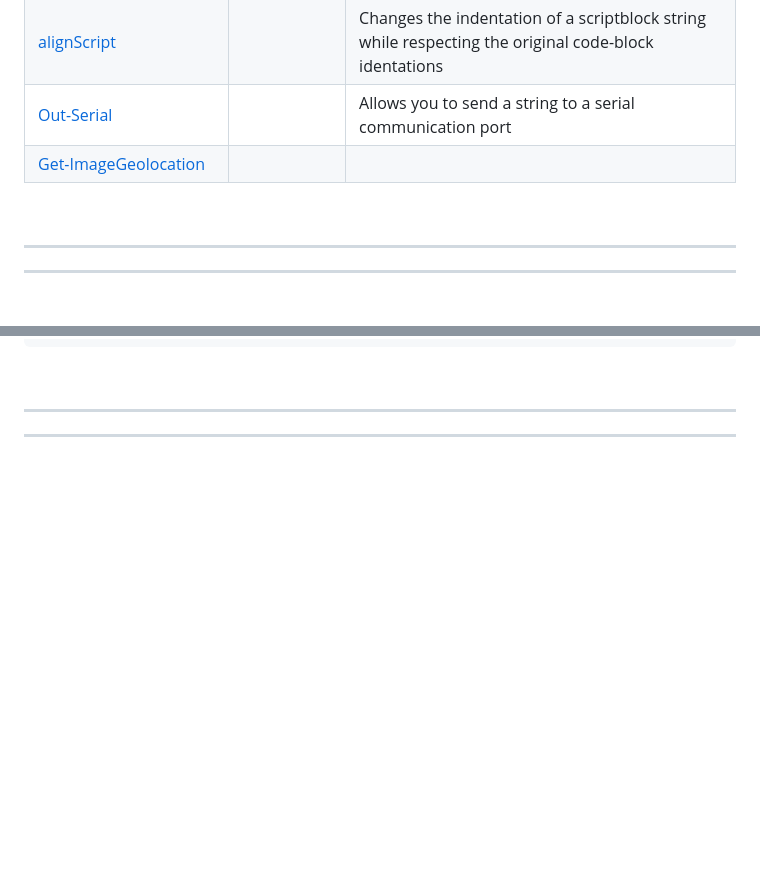
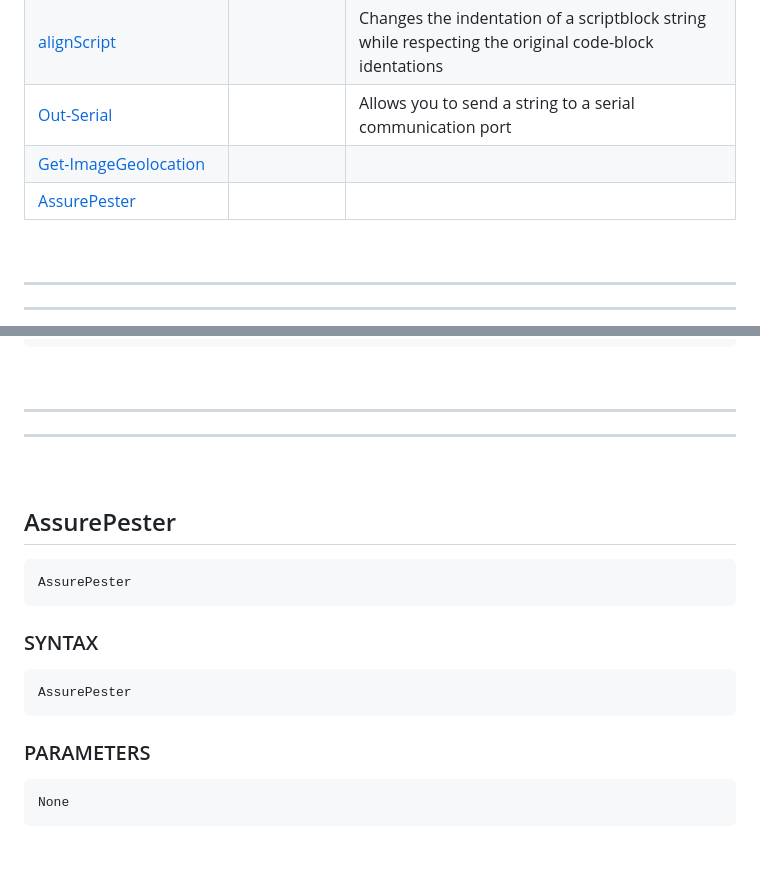
Before and after one commit to abdulrahman305/GenXdev.Helpers, a Markdown page: README.md, 2 parts joined by grey strips. Rendered like a GitHub page; blank space fills up the shorter version.

Commit message:
Release 1.78.2024

`````diff
--- a/README.md
+++ b/README.md
@@ -40,6 +40,7 @@ Update-Module
 | [alignScript](#alignScript) |  | Changes the indentation of a scriptblock string while respecting the original code-block identations |
 | [Out-Serial](#Out-Serial) |  | Allows you to send a string to a serial communication port |
 | [Get-ImageGeolocation](#Get-ImageGeolocation) |  |  |
+| [AssurePester](#AssurePester) |  |  |
 
 <br/><hr/><hr/><br/>
 
@@ -323,3 +324,17 @@ Get-ImageGeolocation [-ImagePath] <string> [<CommonParameters>]
         about_CommonParameters     (https://go.microsoft.com/fwlink/?LinkID=113216).
 
 <br/><hr/><hr/><br/>
+
+##	AssurePester
+````PowerShell
+AssurePester
+````
+
+### SYNTAX
+````PowerShell
+AssurePester
+````
+
+### PARAMETERS
+    None
+
`````
Also changed, not shown: other parts of README.md (+1 -0 lines).
